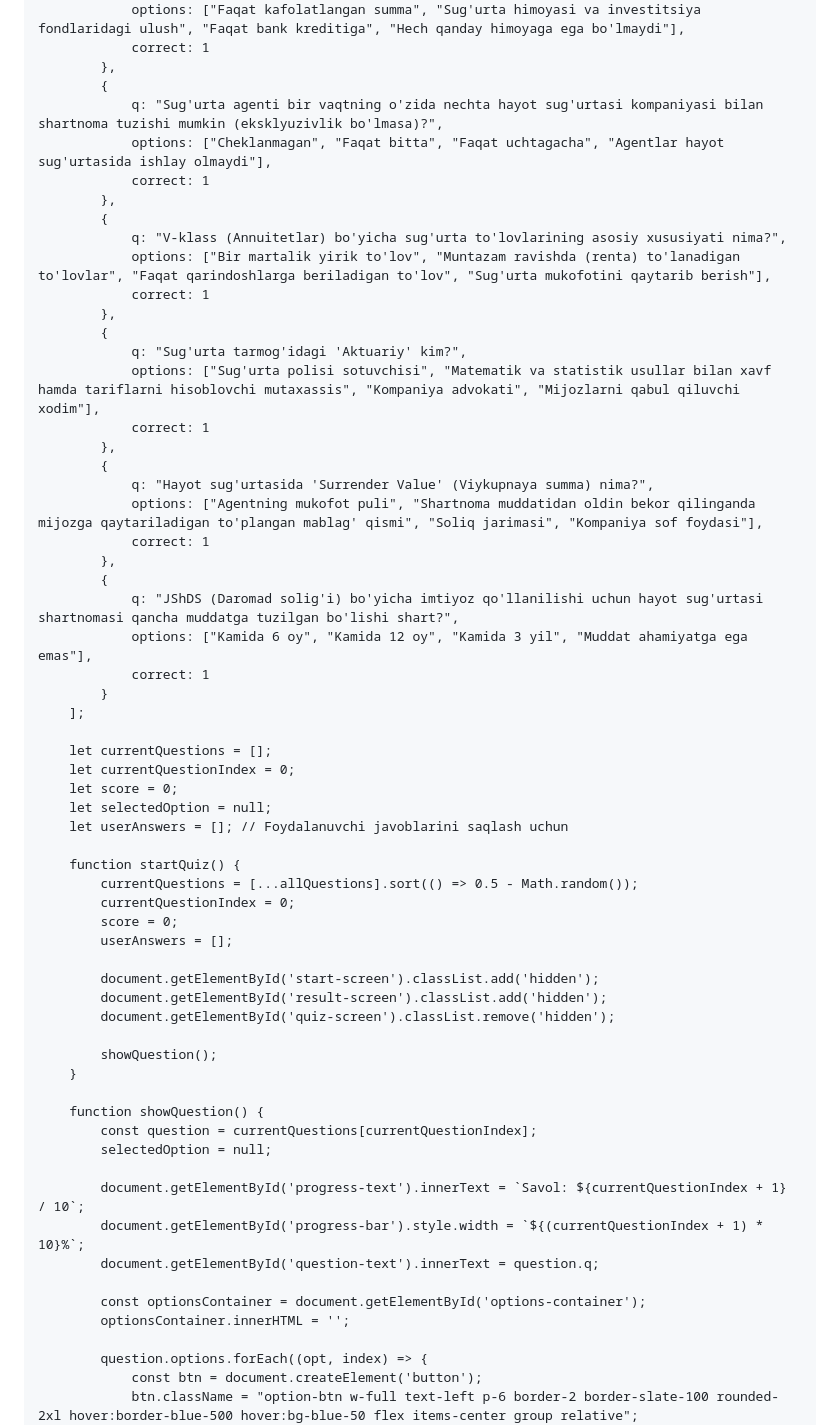
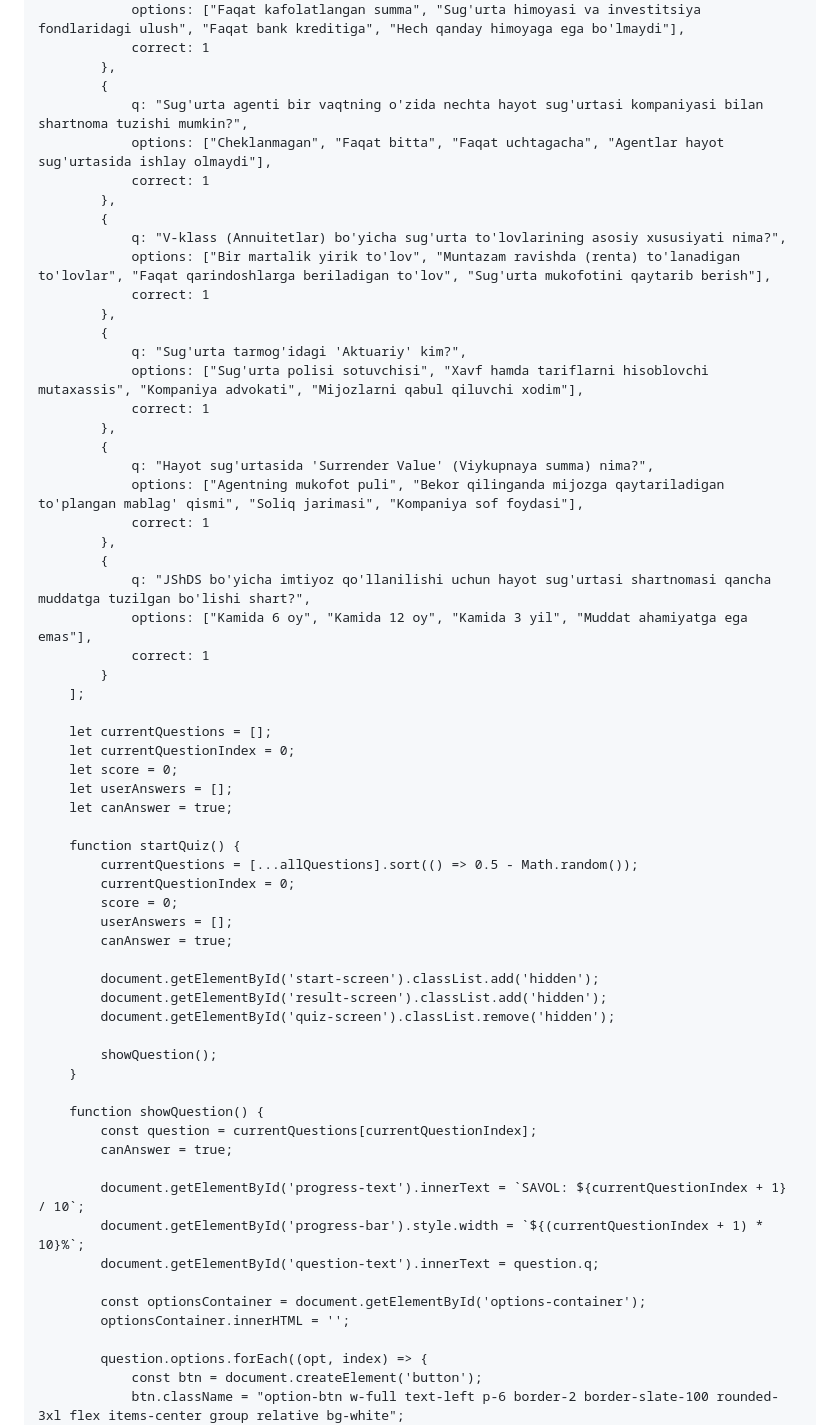
Before and after one commit to ilhom-maker/hayotinsurance.uz, a Markdown page: README.md, the part around one of its changes. Rendered like a GitHub page.

```diff
--- a/README.md
+++ b/README.md
@@ -157,7 +216,7 @@
                 correct: 1
             },
             {
-                q: "Sug'urta agenti bir vaqtning o'zida nechta hayot sug'urtasi kompaniyasi bilan shartnoma tuzishi mumkin (eksklyuzivlik bo'lmasa)?",
+                q: "Sug'urta agenti bir vaqtning o'zida nechta hayot sug'urtasi kompaniyasi bilan shartnoma tuzishi mumkin?",
                 options: ["Cheklanmagan", "Faqat bitta", "Faqat uchtagacha", "Agentlar hayot sug'urtasida ishlay olmaydi"],
                 correct: 1
             },
@@ -168,16 +227,16 @@
             },
             {
                 q: "Sug'urta tarmog'idagi 'Aktuariy' kim?",
-                options: ["Sug'urta polisi sotuvchisi", "Matematik va statistik usullar bilan xavf hamda tariflarni hisoblovchi mutaxassis", "Kompaniya advokati", "Mijozlarni qabul qiluvchi xodim"],
+                options: ["Sug'urta polisi sotuvchisi", "Xavf hamda tariflarni hisoblovchi mutaxassis", "Kompaniya advokati", "Mijozlarni qabul qiluvchi xodim"],
                 correct: 1
             },
             {
                 q: "Hayot sug'urtasida 'Surrender Value' (Viykupnaya summa) nima?",
-                options: ["Agentning mukofot puli", "Shartnoma muddatidan oldin bekor qilinganda mijozga qaytariladigan to'plangan mablag' qismi", "Soliq jarimasi", "Kompaniya sof foydasi"],
+                options: ["Agentning mukofot puli", "Bekor qilinganda mijozga qaytariladigan to'plangan mablag' qismi", "Soliq jarimasi", "Kompaniya sof foydasi"],
                 correct: 1
             },
             {
-                q: "JShDS (Daromad solig'i) bo'yicha imtiyoz qo'llanilishi uchun hayot sug'urtasi shartnomasi qancha muddatga tuzilgan bo'lishi shart?",
+                q: "JShDS bo'yicha imtiyoz qo'llanilishi uchun hayot sug'urtasi shartnomasi qancha muddatga tuzilgan bo'lishi shart?",
                 options: ["Kamida 6 oy", "Kamida 12 oy", "Kamida 3 yil", "Muddat ahamiyatga ega emas"],
                 correct: 1
             }
@@ -186,14 +245,15 @@
         let currentQuestions = [];
         let currentQuestionIndex = 0;
         let score = 0;
-        let selectedOption = null;
-        let userAnswers = []; // Foydalanuvchi javoblarini saqlash uchun
+        let userAnswers = [];
+        let canAnswer = true;
 
         function startQuiz() {
             currentQuestions = [...allQuestions].sort(() => 0.5 - Math.random());
             currentQuestionIndex = 0;
             score = 0;
             userAnswers = [];
+            canAnswer = true;
 
             document.getElementById('start-screen').classList.add('hidden');
             document.getElementById('result-screen').classList.add('hidden');
@@ -204,9 +264,9 @@
 
         function showQuestion() {
             const question = currentQuestions[currentQuestionIndex];
-            selectedOption = null;
+            canAnswer = true;
 
-            document.getElementById('progress-text').innerText = `Savol: ${currentQuestionIndex + 1} / 10`;
+            document.getElementById('progress-text').innerText = `SAVOL: ${currentQuestionIndex + 1} / 10`;
             document.getElementById('progress-bar').style.width = `${(currentQuestionIndex + 1) * 10}%`;
             document.getElementById('question-text').innerText = question.q;
 
@@ -215,5 +275,5 @@
 
             question.options.forEach((opt, index) => {
                 const btn = document.createElement('button');
-                btn.className = "option-btn w-full text-left p-6 border-2 border-slate-100 rounded-2xl hover:border-blue-500 hover:bg-blue-50 flex items-center group relative";
+                btn.className = "option-btn w-full text-left p-6 border-2 border-slate-100 rounded-3xl flex items-center group relative bg-white";
                 btn.innerHTML = `
```
Also changed, not shown: other parts of README.md (+179 -115 lines).
